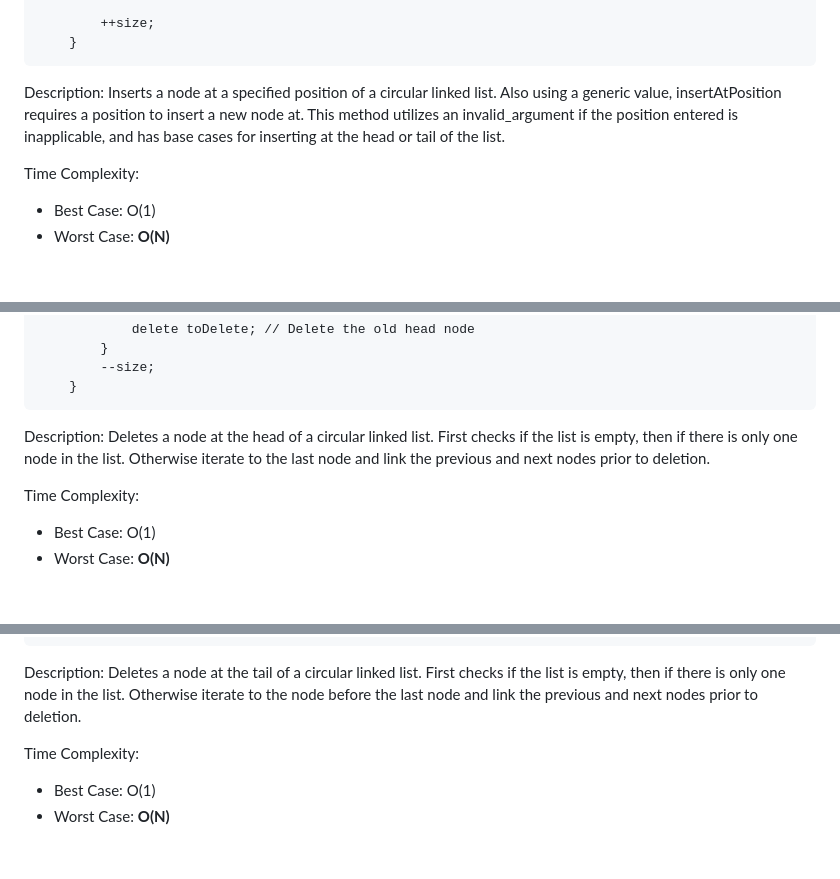
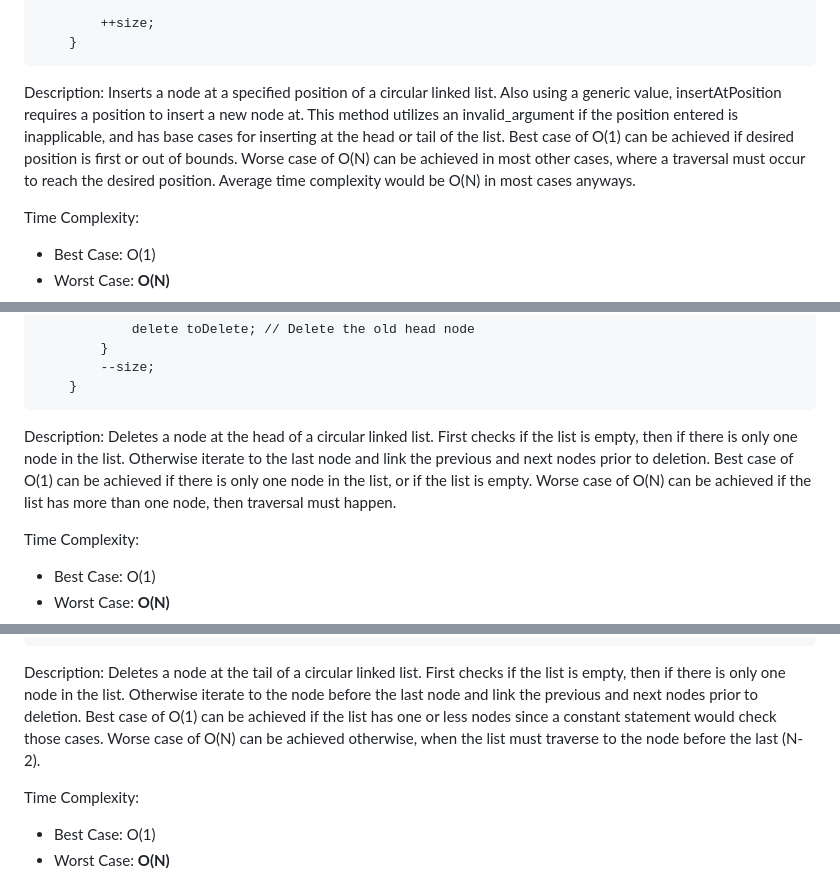
Before and after one commit to jadengong/monopoly-board, a Markdown page: README.md, 3 parts joined by grey strips. Rendered like a GitHub page; blank space fills up the shorter version.

````diff
--- a/README.md
+++ b/README.md
@@ -152,7 +152,7 @@ void insertAtPosition(T value, int position) {
         ++size;
     }
 ```
-Description: Inserts a node at a specified position of a circular linked list. Also using a generic value, insertAtPosition requires a position to insert a new node at. This method utilizes an invalid_argument if the position entered is inapplicable, and has base cases for inserting at the head or tail of the list.
+Description: Inserts a node at a specified position of a circular linked list. Also using a generic value, insertAtPosition requires a position to insert a new node at. This method utilizes an invalid_argument if the position entered is inapplicable, and has base cases for inserting at the head or tail of the list. Best case of O(1) can be achieved if desired position is first or out of bounds. Worse case of O(N) can be achieved in most other cases, where a traversal must occur to reach the desired position. Average time complexity would be O(N) in most cases anyways.
 
 Time Complexity:
 - Best Case: O(1)
@@ -188,7 +188,7 @@ void deleteAtHead() {
         --size;
     }
 ```
-Description: Deletes a node at the head of a circular linked list. First checks if the list is empty, then if there is only one node in the list. Otherwise iterate to the last node and link the previous and next nodes prior to deletion.
+Description: Deletes a node at the head of a circular linked list. First checks if the list is empty, then if there is only one node in the list. Otherwise iterate to the last node and link the previous and next nodes prior to deletion. Best case of O(1) can be achieved if there is only one node in the list, or if the list is empty. Worse case of O(N) can be achieved if the list has more than one node, then traversal must happen.
 
 Time Complexity:
 - Best Case: O(1)
@@ -221,7 +221,7 @@ void deleteAtTail() {
         size--;
     }
 ```
-Description: Deletes a node at the tail of a circular linked list. First checks if the list is empty, then if there is only one node in the list. Otherwise iterate to the node before the last node and link the previous and next nodes prior to deletion.
+Description: Deletes a node at the tail of a circular linked list. First checks if the list is empty, then if there is only one node in the list. Otherwise iterate to the node before the last node and link the previous and next nodes prior to deletion. Best case of O(1) can be achieved if the list has one or less nodes since a constant statement would check those cases. Worse case of O(N) can be achieved otherwise, when the list must traverse to the node before the last (N-2).
 
 Time Complexity:
 - Best Case: O(1)
````
Also changed, not shown: other parts of README.md (+6 -6 lines).
